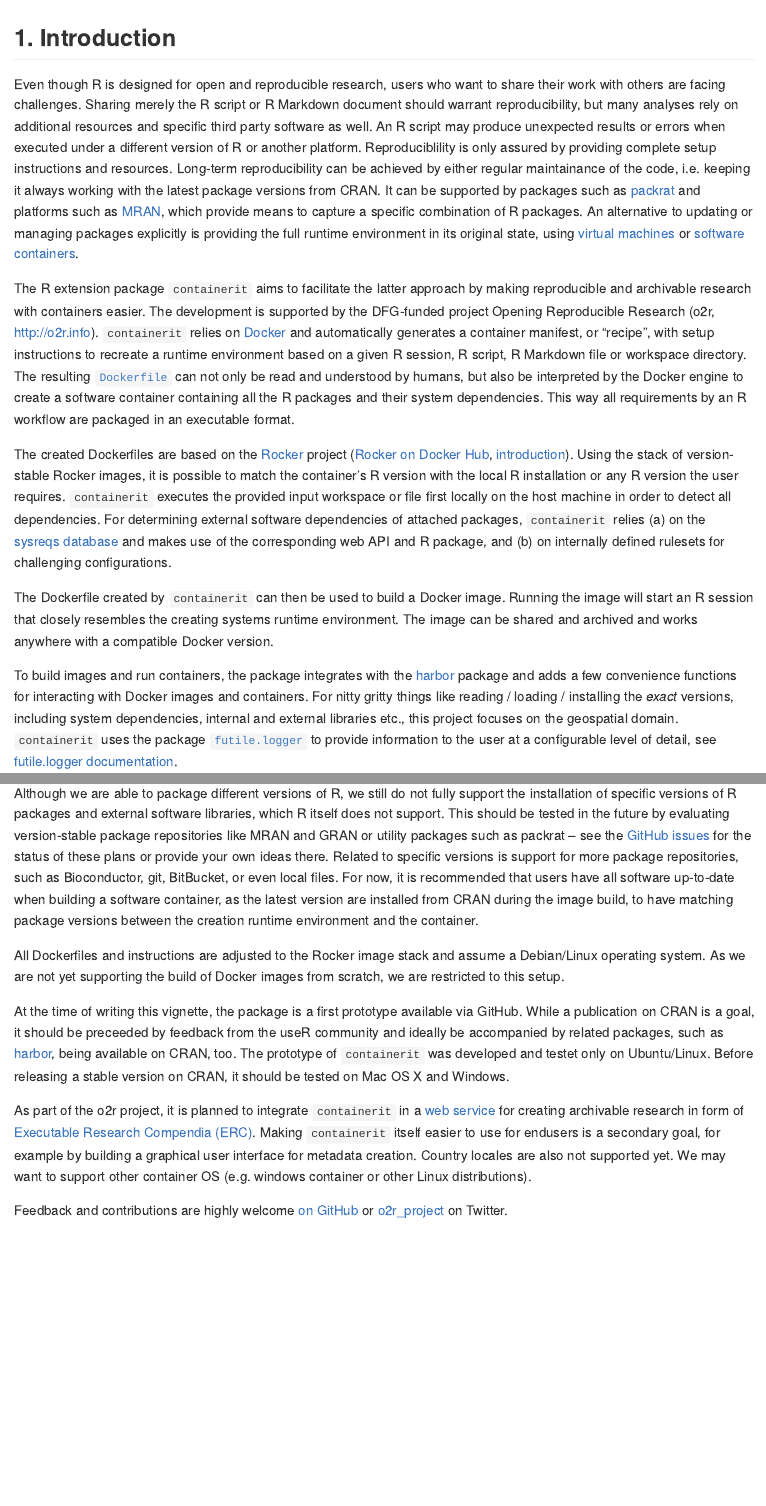
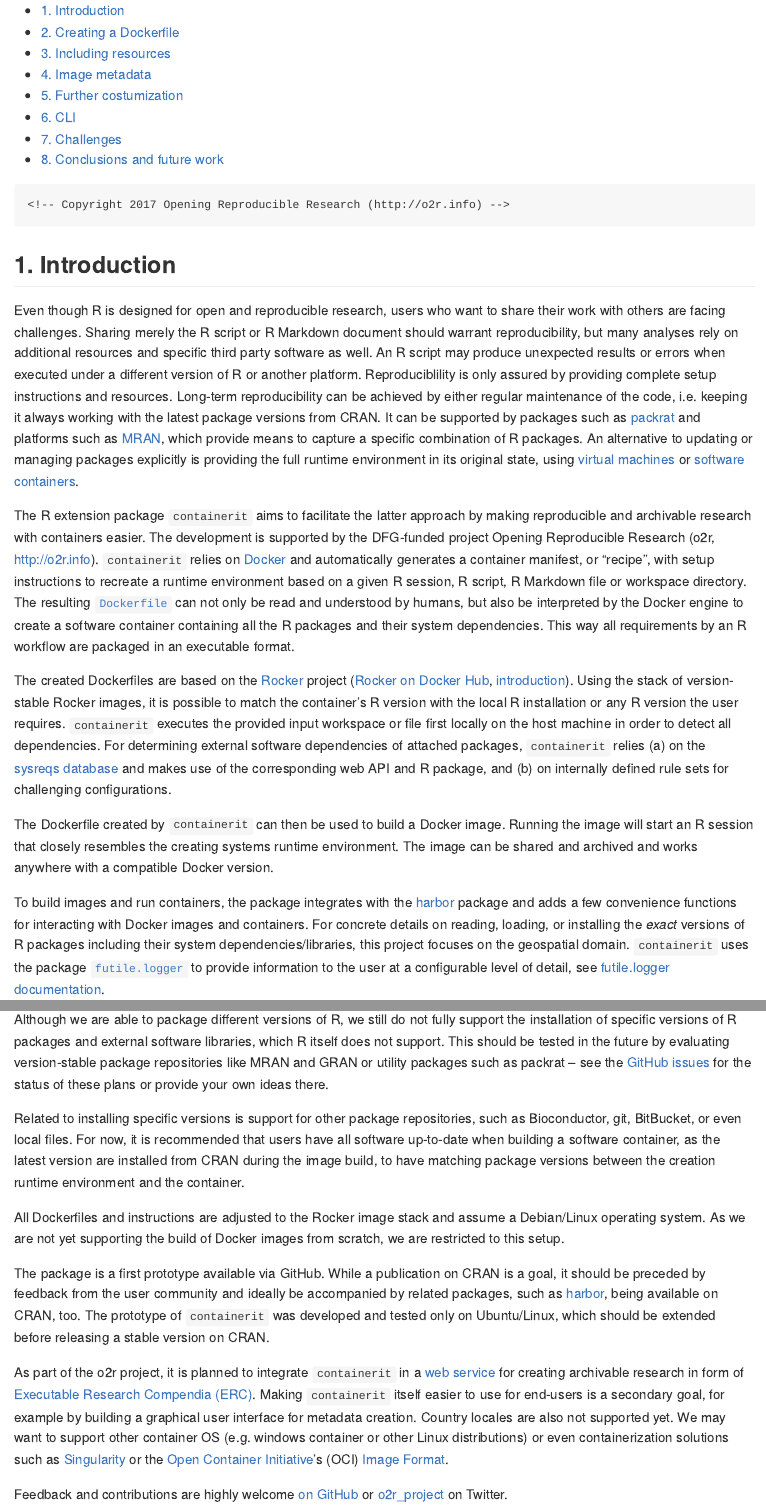
Before and after one commit to o2r-project/containerit, an R Markdown document (vignettes/containerit.Rmd): the page in a window 1100 px wide, from its top, and a second part further down, joined at a grey line. Rendered offline with R 4.5, knitr and Pandoc, with nearby package versions; both versions are drawn in the output format of the newer one; some code elsewhere in the file could not run offline; long lines of code are wrapped.

Commit message:
minor edits, add output for blog post

```diff
--- a/vignettes/containerit.Rmd
+++ b/vignettes/containerit.Rmd
@@ -2,10 +2,15 @@
 title: "Generating Dockerfiles for reproducible research with R"
 author: "Daniel Nüst, Matthias Hinz"
 date: "`r Sys.Date()`"
-output: rmarkdown::html_vignette
+#output: rmarkdown::html_vignette
+output: # use for blog post
+  md_document:
+    toc: true
+    toc_depth: 2
+    variant: markdown_mmd
 vignette: >
   %\VignetteEngine{knitr::rmarkdown}
-  # %\VignetteIndexEntry{Introduction to package \texttt{containerit}}
+  %\VignetteIndexEntry{Generating Dockerfiles for reproducible research with R}
   %\VignetteEncoding{UTF-8}
 ---
 
@@ -24,7 +29,7 @@
 Sharing merely the R script or R Markdown document should warrant reproducibility, but many analyses rely on additional resources and specific third party software as well.
 An R script may produce unexpected results or errors when executed under a different version of R or another platform.
 Reproduciblility is only assured by providing complete setup instructions and resources.
-Long-term reproducibility can be achieved by either regular maintainance of the code, i.e. keeping it always working with the latest package versions from CRAN.
+Long-term reproducibility can be achieved by either regular maintenance of the code, i.e. keeping it always working with the latest package versions from CRAN.
 It can be supported by packages such as [packrat](https://rstudio.github.io/packrat/) and platforms such as [MRAN](https://mran.microsoft.com/), which provide means to capture a specific combination of R packages.
 An alternative to updating or managing packages explicitly is providing the full runtime environment in its original state, using [virtual machines](https://en.wikipedia.org/wiki/Virtual_machine) or  [software containers](https://en.wikipedia.org/wiki/Operating-system-level_virtualization).
 
@@ -37,14 +42,14 @@
 The created Dockerfiles are based on the [Rocker](https://github.com/rocker-org/rocker) project ([Rocker on Docker Hub](https://hub.docker.com/u/rocker/), [introduction](http://dirk.eddelbuettel.com/blog/2014/10/23/#introducing_rocker)).
 Using the stack of version-stable Rocker images, it is possible to match the container's R version with the local R installation or any R version the user requires.
 `containerit` executes the provided input workspace or file first locally on the host machine in order to detect all dependencies.
-For determining external software dependencies of attached packages, `containerit` relies (a) on the [sysreqs database](https://sysreqs.r-hub.io/) and makes use of the corresponding web API and R package, and (b) on internally defined rulesets for challenging configurations.
+For determining external software dependencies of attached packages, `containerit` relies (a) on the [sysreqs database](https://sysreqs.r-hub.io/) and makes use of the corresponding web API and R package, and (b) on internally defined rule sets for challenging configurations.
 
 The Dockerfile created by `containerit` can then be used to build a Docker image.
 Running the image will start an R session that closely resembles the creating systems runtime environment.
 The image can be shared and archived and works anywhere with a compatible Docker version.
 
 To build images and run containers, the package integrates with the [harbor](https://github.com/wch/harbor) package and adds a few convenience functions for interacting with Docker images and containers.
-For nitty gritty things like reading / loading / installing the _exact_ versions, including system dependencies, internal and external libraries etc., this project focuses on the geospatial domain.
+For concrete details on reading, loading, or installing the _exact_ versions of R packages including their system dependencies/libraries, this project focuses on the geospatial domain.
 `containerit` uses the package [`futile.logger`](https://cran.r-project.org/web/packages/futile.logger/) to provide information to the user at a configurable level of detail, see [futile.logger documentation](https://cran.r-project.org/web/packages/futile.logger/README.html).
 
 In the remainder of this vignette, we first introduce the main usage scenarios for `containerit` and document current challenges as well as directions for future work.
@@ -354,20 +359,20 @@
 
 Although we are able to package different versions of R, we still do not fully support the installation of specific versions of R packages and external software libraries, which R itself does not support.
 This should be tested in the future by evaluating version-stable package repositories like MRAN and GRAN or utility packages such as packrat -- see the [GitHub issues](https://github.com/o2r-project/containerit/issues/new) for the status of these plans or provide your own ideas there.
-Related to specific versions is support for more package repositories, such as Bioconductor, git, BitBucket, or even local files.
+
+Related to installing specific versions is support for other package repositories, such as Bioconductor, git, BitBucket, or even local files.
 For now, it is recommended that users have all software up-to-date when building a software container, as the latest version are installed from CRAN during the image build, to have matching package versions between the creation runtime environment and the container.
 
 All Dockerfiles and instructions are adjusted to the Rocker image stack and assume a Debian/Linux operating system.
 As we are not yet supporting the build of Docker images from scratch, we are restricted to this setup.
 
-At the time of writing this vignette, the package is a first prototype available via GitHub.
-While a publication on CRAN is a goal, it should be preceeded by feedback from the useR community and ideally be accompanied by related packages, such as [harbor](https://github.com/wch/harbor/issues/5), being available on CRAN, too.
-The prototype of `containerit` was developed and testet only on Ubuntu/Linux.
-Before releasing a stable version on CRAN, it should be tested on Mac OS X and Windows.
+The package is a first prototype available via GitHub.
+While a publication on CRAN is a goal, it should be preceded by feedback from the user community and ideally be accompanied by related packages, such as [harbor](https://github.com/wch/harbor/issues/5), being available on CRAN, too.
+The prototype of `containerit` was developed and tested only on Ubuntu/Linux, which should be extended before releasing a stable version on CRAN.
 
 As part of the o2r project, it is planned to integrate `containerit` in a [web service](http://o2r.info/architecture) for creating archivable research in form of [Executable Research Compendia (ERC)](https://doi.org/10.1045/january2017-nuest).
-Making `containerit` itself easier to use for endusers is a secondary goal, for example by building a graphical user interface for metadata creation.
+Making `containerit` itself easier to use for end-users is a secondary goal, for example by building a graphical user interface for metadata creation.
 Country locales are also not supported yet.
-We may want to support other container OS (e.g. windows container or other Linux distributions).
+We may want to support other container OS (e.g. windows container or other Linux distributions) or even containerization solutions such as [Singularity](http://singularity.lbl.gov/) or the [Open Container Initiative](https://www.opencontainers.org/)'s (OCI) [Image Format](https://github.com/opencontainers/image-spec).
 
 Feedback and contributions are highly welcome [on GitHub](https://github.com/o2r-project/containerit/issues) or [o2r_project](https://twitter.com/o2r_project) on Twitter.
```
Also changed, not shown: vignettes/containerit.Rmd (2 more changed lines).
